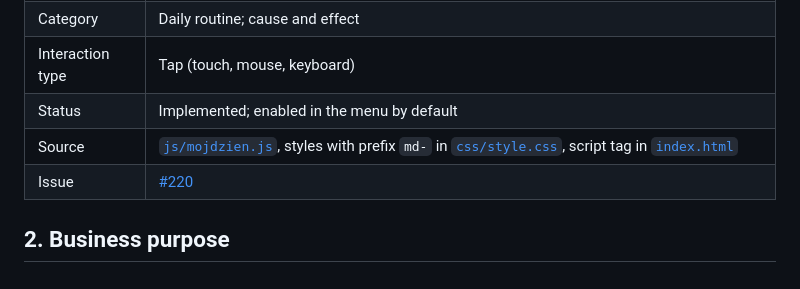
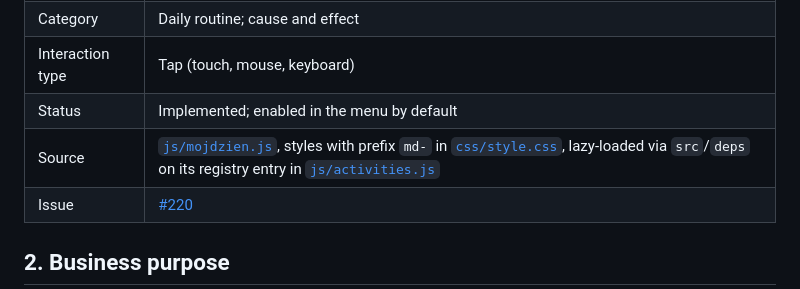
Before and after one commit to BielinskiLukasz/child-page, a Markdown page: docs/activities/moj-dzien.md, the part around the change. Drawn GitHub-style.

```diff
--- a/docs/activities/moj-dzien.md
+++ b/docs/activities/moj-dzien.md
@@ -12,7 +12,7 @@ Platform-wide behaviour (no sound, reduced motion, menu configuration, playtime
 | Category | Daily routine; cause and effect |
 | Interaction type | Tap (touch, mouse, keyboard) |
 | Status | Implemented; enabled in the menu by default |
-| Source | [`js/mojdzien.js`](../../js/mojdzien.js), styles with prefix `md-` in [`css/style.css`](../../css/style.css), script tag in [`index.html`](../../index.html) |
+| Source | [`js/mojdzien.js`](../../js/mojdzien.js), styles with prefix `md-` in [`css/style.css`](../../css/style.css), lazy-loaded via `src`/`deps` on its registry entry in [`js/activities.js`](../../js/activities.js) |
 | Issue | [#220](https://github.com/BielinskiLukasz/child-page/issues/220) |
 
 ## 2. Business purpose
```
Also changed, not shown: README.md (+1 -1 lines).
